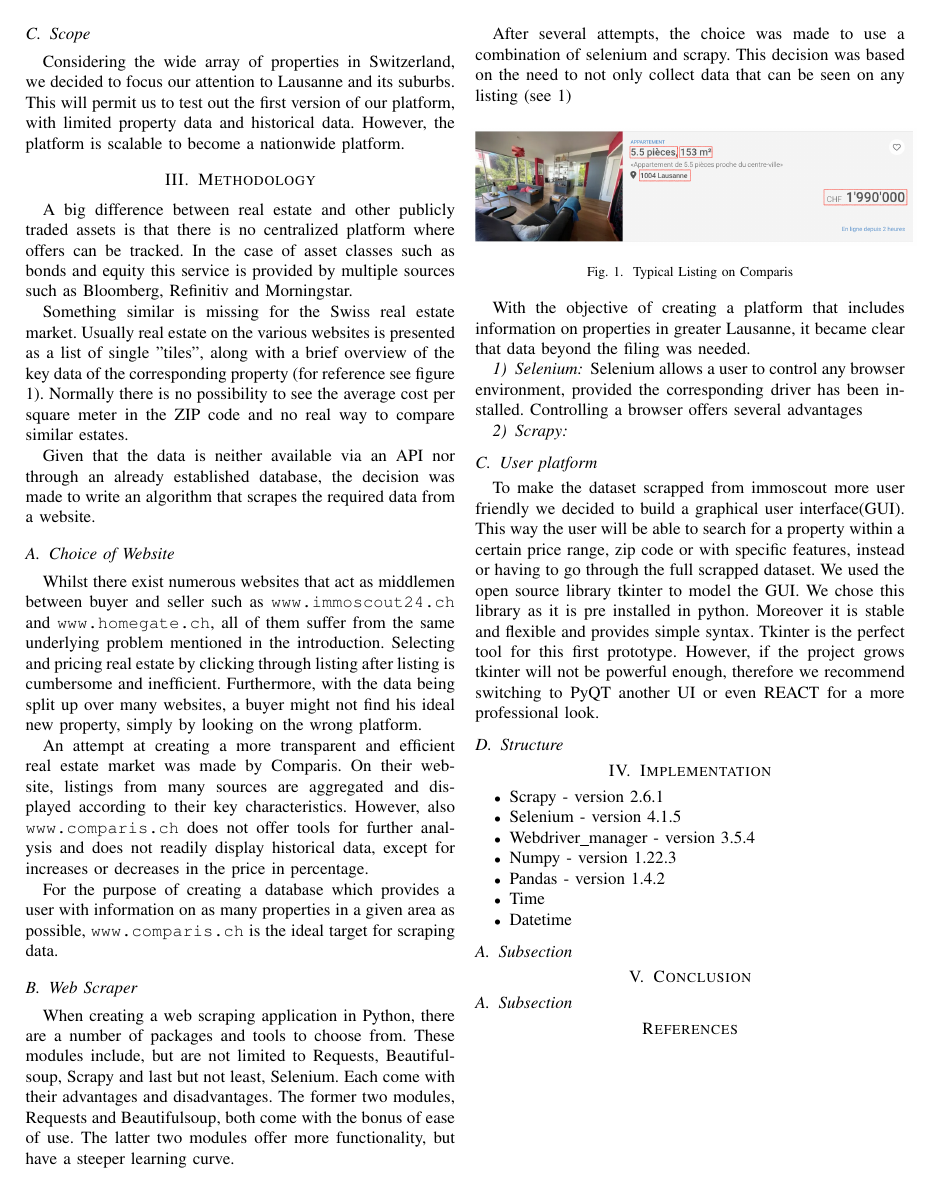
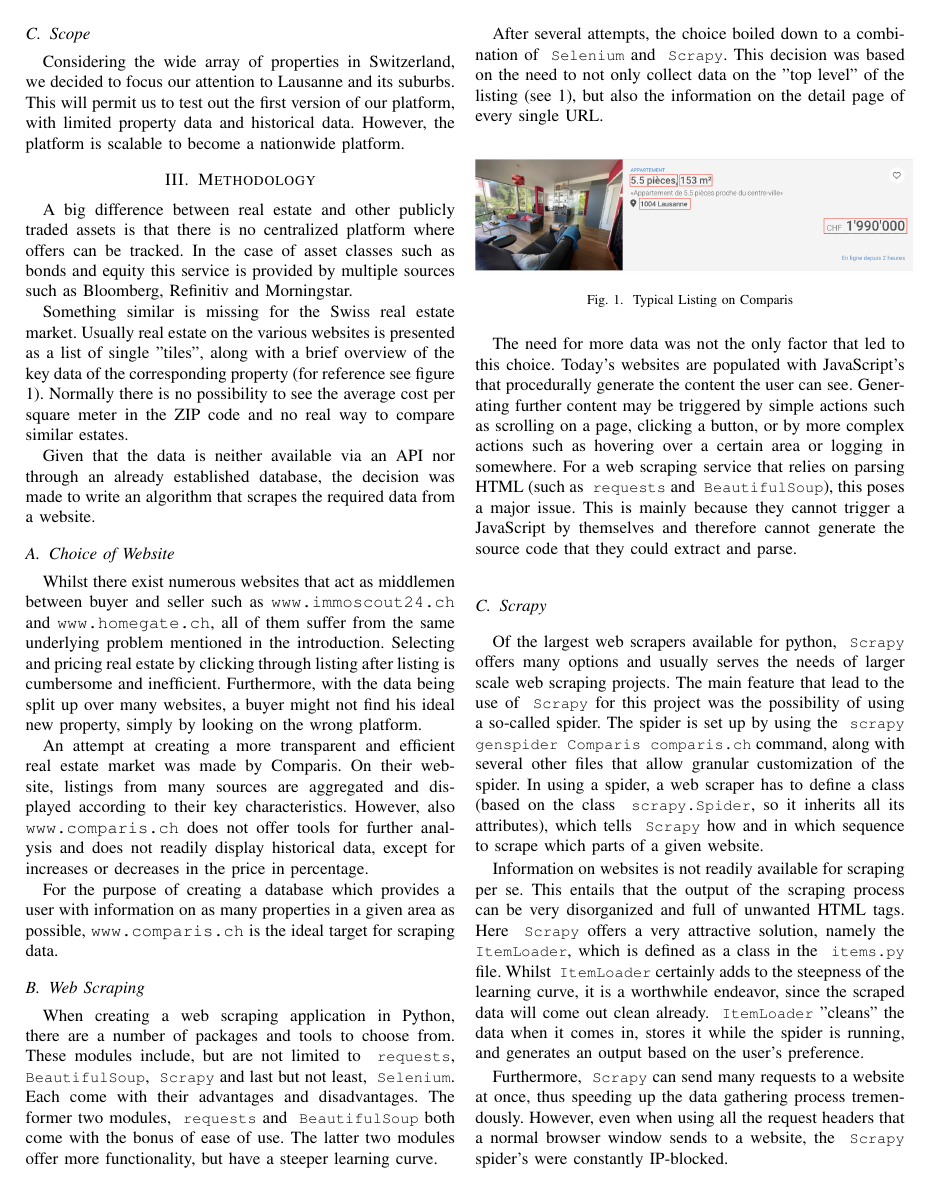
Before and after one commit to mazzogin/UNIL-Advanced-Programming-Project-2022, a LaTeX paper (prog-project/report/main.tex, which reads prog-project/report/02.tex): page 2 of 2 before the commit and page 2 of 3 after it. Compiled offline with pdfLaTeX.

Commit message:
Added first draft of scraping methodology

```diff
--- a/prog-project/report/02.tex
+++ b/prog-project/report/02.tex
@@ -34,16 +34,18 @@ For the purpose of creating a database which provides a user with information on
 \verb|www.comparis.ch| is the ideal target for scraping data.
 
 
-\subsection{Web Scraper}
+\subsection{Web Scraping}
 
 When creating a web scraping application in Python, there are a number of packages and tools to choose from.
-These modules include, but are not limited to Requests, Beautifulsoup, Scrapy and last but not least, Selenium.
+These modules include, but are not limited to \request, \beautifulsoup, \scrapy and last but not least, \selenium.
 Each come with their advantages and disadvantages.
-The former two modules, Requests and Beautifulsoup, both come with the bonus of ease of use.
+The former two modules, \pkg[requests] and \beautifulsoup both come with the bonus of ease of use.
 The latter two modules offer more functionality, but have a steeper learning curve.
 
-After several attempts, the choice was made to use a combination of selenium and scrapy.
-This decision was based on the need to not only collect data that can be seen on any listing (see \ref{fig:listing})
+After several attempts, the choice boiled down to a combination of \selenium and \scrapy.
+This decision was based on the need to not only collect data on the "top level" of the listing (see \ref{fig:listing}),
+but also the information on the detail page of every single \acs*{url}.
+
 \begin{figure}[htbp]
     \centerline{
         \includegraphics[width = 92mm]{prog_1.png}}
@@ -51,12 +53,28 @@ This decision was based on the need to not only collect data that can be seen on
     \label{fig:listing}
 \end{figure}
 
-With the objective of creating a platform that includes information on properties in greater Lausanne,
-it became clear that data beyond the filing was needed.
+The need for more data was not the only factor that led to this choice.
+Today's websites are populated with \js's that procedurally generate the content the user can see.
+Generating further content may be triggered by simple actions such as scrolling on a page,
+clicking a button, or by more complex actions such as hovering over a certain area or logging in somewhere.
+For a web scraping service that relies on parsing \acs*{html} (such as \request and \beautifulsoup), this poses a major issue.
+This is mainly because they cannot trigger a \js  by themselves and therefore cannot generate the source code that they could extract and parse.
 
+\subsection{Scrapy}
+Of the largest web scrapers available for python, \scrapy offers many options and usually serves the needs of larger scale web scraping projects.
+The main feature that lead to the use of \scrapy for this project was the possibility of using a so-called spider.
+The spider is set up by using the \pkg[scrapy genspider Comparis comparis.ch] command,
+along with several other files that allow granular customization of the spider.
+In using a spider, a web scraper has to define a class (based on the class \pkg[scrapy.Spider], so it inherits all its attributes),
+which tells \scrapy how and in which sequence to scrape which parts of a given website.
 
-\subsubsection{Selenium}
-Selenium allows a user to control any browser environment, provided the corresponding driver has been installed.
-Controlling a browser offers several advantages
+Information on websites is not readily available for scraping per se.
+This entails that the output of the scraping process can be very disorganized and full of unwanted \acs*{html} tags.
+Here \scrapy offers a very attractive solution, namely the \pkg[ItemLoader], which is defined as a class in the \pkg[items.py] file.
+Whilst \pkg[ItemLoader] certainly adds to the steepness of the learning curve, it is a worthwhile endeavor,
+since the scraped data will come out clean already.
+\pkg[ItemLoader] "cleans" the data when it comes in, stores it while the spider is running, and generates an output based on the user's preference.
 
-\subsubsection{Scrapy}
+Furthermore, \scrapy can send many requests to a website at once, thus speeding up the data gathering process tremendously.
+However, even when using all the request headers that a normal browser window sends to a website,
+the \scrapy spider's were constantly \acs*{ip}-blocked.
--- a/prog-project/report/main.tex
+++ b/prog-project/report/main.tex
@@ -27,6 +27,8 @@
 \usepackage{pgfplots}           % For plotting inside of latex
 \usepackage{zref-xr}            % Cross-referencing across different subfiles should be possible with this package
 \usepackage{xr}                 % Referencing across subfiles
+\usepackage{courier}            % Adds the courier font to display coding sections/packages
+\usepackage{xspace}             % Inserts a space after when using a \newcommand
 
 %---------------------------------------------%
 %                Environments                 %
@@ -60,6 +62,12 @@
 \newcommand{\Cov}{\mathds{C}ov}
 \newcommand{\el}{\mathcal{\ell}}
 \newcommand{\Var}{\mathrm{Var}}
+\newcommand{\js}{JavaScript\xspace}
+\newcommand{\request}{\pkg[requests]\xspace}
+\newcommand{\beautifulsoup}{\pkg[BeautifulSoup]\xspace}
+\newcommand{\scrapy}{\pkg[Scrapy]\xspace}
+\newcommand{\selenium}{\pkg[Selenium]\xspace}
+
 
 \NewDocumentCommand{\hly}{ O{}}{\colorbox{yellow}{#1}}
 % Inserts graphic with the exact command the template used
@@ -70,6 +78,9 @@
         \caption{#2}
         \label{fig:#3}
     \end{figure}}
+
+\NewDocumentCommand{\pkg}{O{}}{
+        {\fontsize{9}{9}\selectfont{\texttt{#1}}}}
 
 %---------------------------------------------%
 %        Settings Related to Packages         %
```
Also changed, not shown: prog-project/report/aux/main.pdf, prog-project/report/img/prog_2.png (added), prog-project/report/02.tex (21 more changed lines), prog-project/report/main.tex (25 more changed lines).
